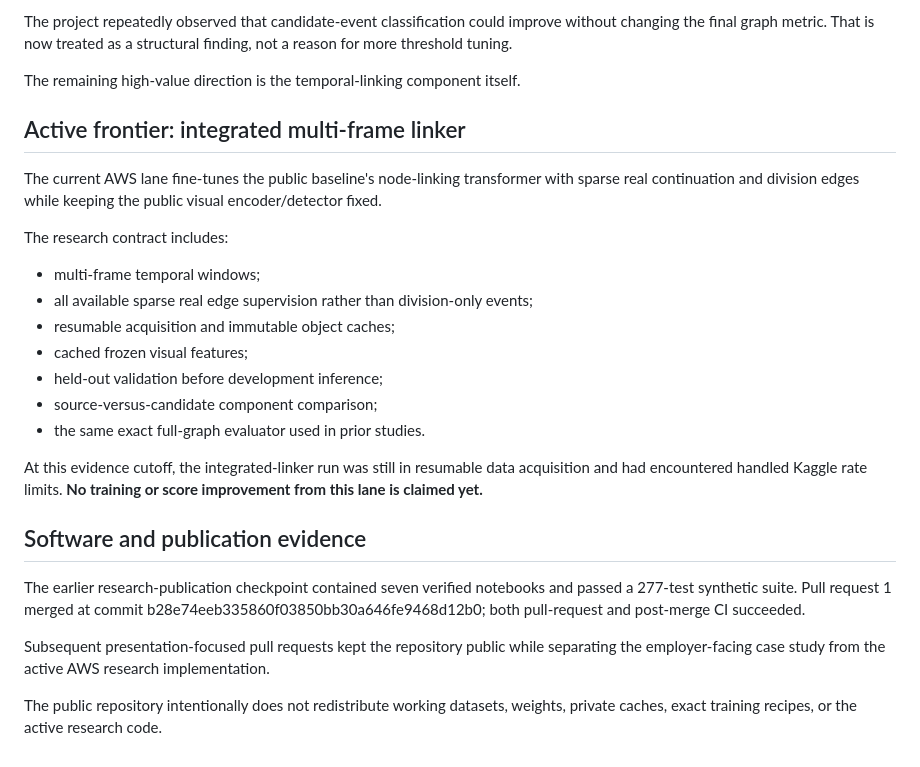
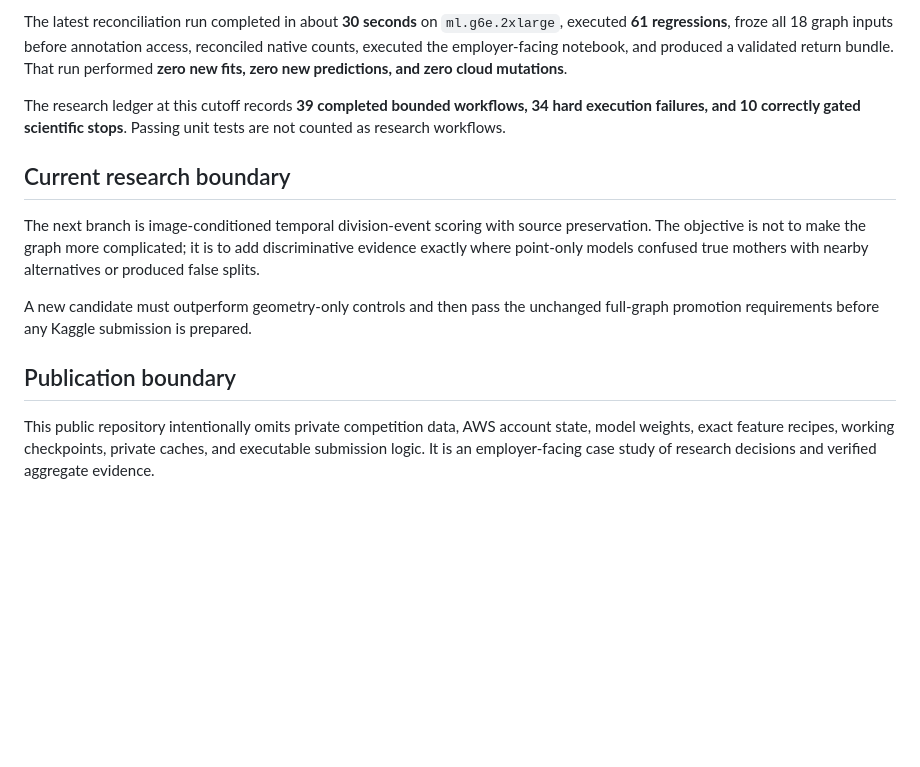
Before and after one commit to alvaromendizabal/biohub-cell-tracking-during-development, a Markdown page: RESULTS.md, the part around one of its changes. Rendered like a GitHub page; blank space fills up the shorter version.

```diff
--- a/RESULTS.md
+++ b/RESULTS.md
@@ -55,28 +47,14 @@ These local figures are not interchangeable with the official 0.947 public score
 
-The project repeatedly observed that candidate-event classification could improve without changing the final graph metric. That is now treated as a structural finding, not a reason for more threshold tuning.
+The latest reconciliation run completed in about **30 seconds** on `ml.g6e.2xlarge`, executed **61 regressions**, froze all 18 graph inputs before annotation access, reconciled native counts, executed the employer-facing notebook, and produced a validated return bundle. That run performed **zero new fits, zero new predictions, and zero cloud mutations**.
 
-The remaining high-value direction is the temporal-linking component itself.
+The research ledger at this cutoff records **39 completed bounded workflows, 34 hard execution failures, and 10 correctly gated scientific stops**. Passing unit tests are not counted as research workflows.
 
-## Active frontier: integrated multi-frame linker
+## Current research boundary
 
-The current AWS lane fine-tunes the public baseline's node-linking transformer with sparse real continuation and division edges while keeping the public visual encoder/detector fixed.
+The next branch is image-conditioned temporal division-event scoring with source preservation. The objective is not to make the graph more complicated; it is to add discriminative evidence exactly where point-only models confused true mothers with nearby alternatives or produced false splits.
 
-The research contract includes:
+A new candidate must outperform geometry-only controls and then pass the unchanged full-graph promotion requirements before any Kaggle submission is prepared.
 
-- multi-frame temporal windows;
-- all available sparse real edge supervision rather than division-only events;
-- resumable acquisition and immutable object caches;
-- cached frozen visual features;
-- held-out validation before development inference;
-- source-versus-candidate component comparison;
-- the same exact full-graph evaluator used in prior studies.
+## Publication boundary
 
-At this evidence cutoff, the integrated-linker run was still in resumable data acquisition and had encountered handled Kaggle rate limits. **No training or score improvement from this lane is claimed yet.**
-
-## Software and publication evidence
-
-The earlier research-publication checkpoint contained seven verified notebooks and passed a 277-test synthetic suite. Pull request 1 merged at commit b28e74eeb335860f03850bb30a646fe9468d12b0; both pull-request and post-merge CI succeeded.
-
-Subsequent presentation-focused pull requests kept the repository public while separating the employer-facing case study from the active AWS research implementation.
-
-The public repository intentionally does not redistribute working datasets, weights, private caches, exact training recipes, or the active research code.
+This public repository intentionally omits private competition data, AWS account state, model weights, exact feature recipes, working checkpoints, private caches, and executable submission logic. It is an employer-facing case study of research decisions and verified aggregate evidence.
```
Also changed, not shown: other parts of RESULTS.md (+29 -37 lines).
